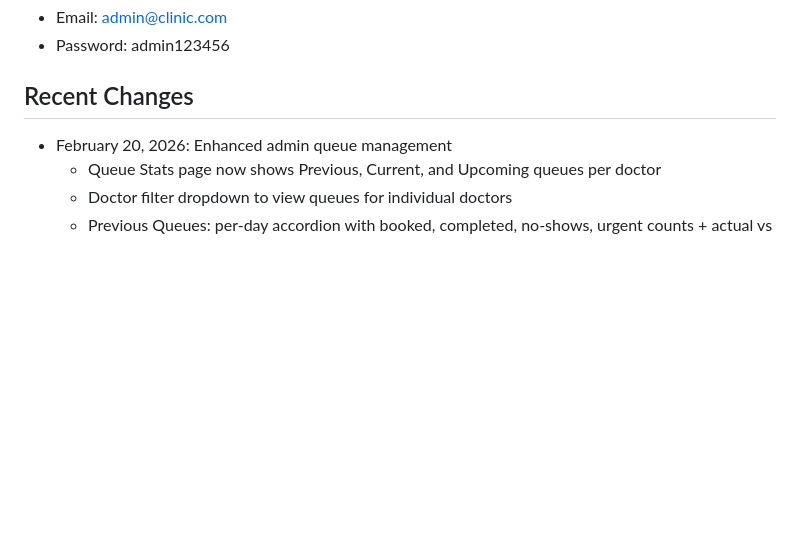
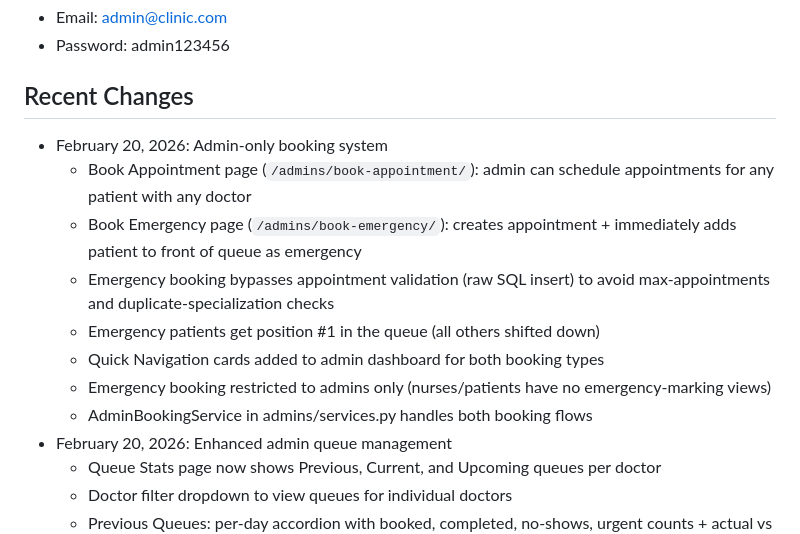
Before and after one commit to Mouaz-Ahmed-Alazazy/CAQM, a Markdown page: replit.md, the part around the change. Drawn GitHub-style; blank space fills up the shorter version.

Commit message:
Add admin-only system for booking regular and emergency appointments
Implement admin-only booking views and services for scheduling regular appointments and prioritizing emergency cases by placing them at the front of the queue, bypassing normal validation constraints.

Replit-Commit-Author: Agent
Replit-Commit-Session-Id: 4df963c7-fec6-4a46-8270-b63149bb3556
Replit-Commit-Checkpoint-Type: full_checkpoint
Replit-Commit-Event-Id: f3f92d14-39a6-46e7-86ec-1a955793d5e3
Replit-Commit-Screenshot-Url: https://storage.googleapis.com/screenshot-production-us-central1/5af5c915-c5a2-48ec-8a44-9a8784ff125f/4df963c7-fec6-4a46-8270-b63149bb3556/bpbPLeu
Replit-Helium-Checkpoint-Created: true

```diff
--- a/replit.md
+++ b/replit.md
@@ -77,6 +77,14 @@ The admin dashboard (`/admins/`) provides comprehensive queue management:
 - Password: admin123456
 
 ## Recent Changes
+- February 20, 2026: Admin-only booking system
+  - Book Appointment page (`/admins/book-appointment/`): admin can schedule appointments for any patient with any doctor
+  - Book Emergency page (`/admins/book-emergency/`): creates appointment + immediately adds patient to front of queue as emergency
+  - Emergency booking bypasses appointment validation (raw SQL insert) to avoid max-appointments and duplicate-specialization checks
+  - Emergency patients get position #1 in the queue (all others shifted down)
+  - Quick Navigation cards added to admin dashboard for both booking types
+  - Emergency booking restricted to admins only (nurses/patients have no emergency-marking views)
+  - AdminBookingService in admins/services.py handles both booking flows
 - February 20, 2026: Enhanced admin queue management
   - Queue Stats page now shows Previous, Current, and Upcoming queues per doctor
   - Doctor filter dropdown to view queues for individual doctors
```
